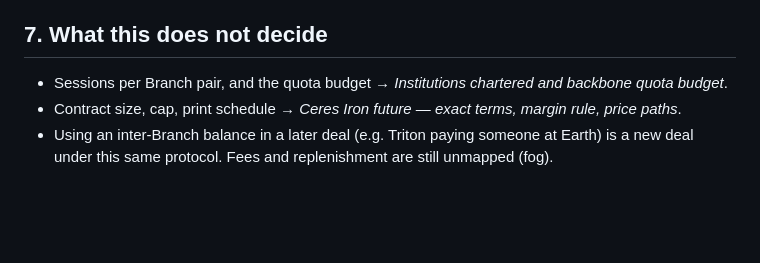
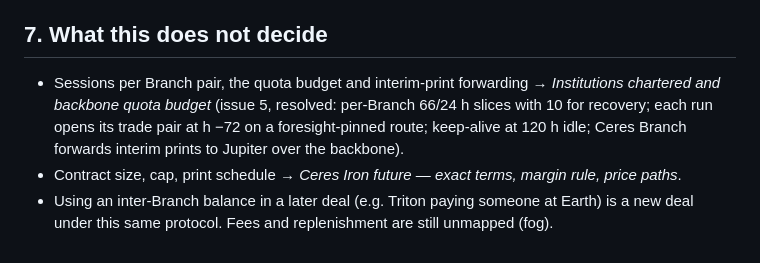
Before and after one commit to MiguelCarrasco-png/GatorQuant, a Markdown page: docs/spec/value-move-protocol.md, the part around the change. Rendered like a GitHub page; blank space fills up the shorter version.

```diff
--- a/docs/spec/value-move-protocol.md
+++ b/docs/spec/value-move-protocol.md
@@ -125,6 +125,6 @@ Callisto Foundry (Jupiter, long) accepts a firm offer from Ceres Iron Works (Cer
 
 ## 7. What this does not decide
 
-- Sessions per Branch pair, and the quota budget → *Institutions chartered and backbone quota budget*.
+- Sessions per Branch pair, the quota budget and interim-print forwarding → *Institutions chartered and backbone quota budget* (issue 5, resolved: per-Branch 66/24 h slices with 10 for recovery; each run opens its trade pair at h −72 on a foresight-pinned route; keep-alive at 120 h idle; Ceres Branch forwards interim prints to Jupiter over the backbone).
 - Contract size, cap, print schedule → *Ceres Iron future — exact terms, margin rule, price paths*.
 - Using an inter-Branch balance in a later deal (e.g. Triton paying someone at Earth) is a new deal under this same protocol. Fees and replenishment are still unmapped (fog).
```
Also changed, not shown: CONTEXT.md (+16 -0 lines).
